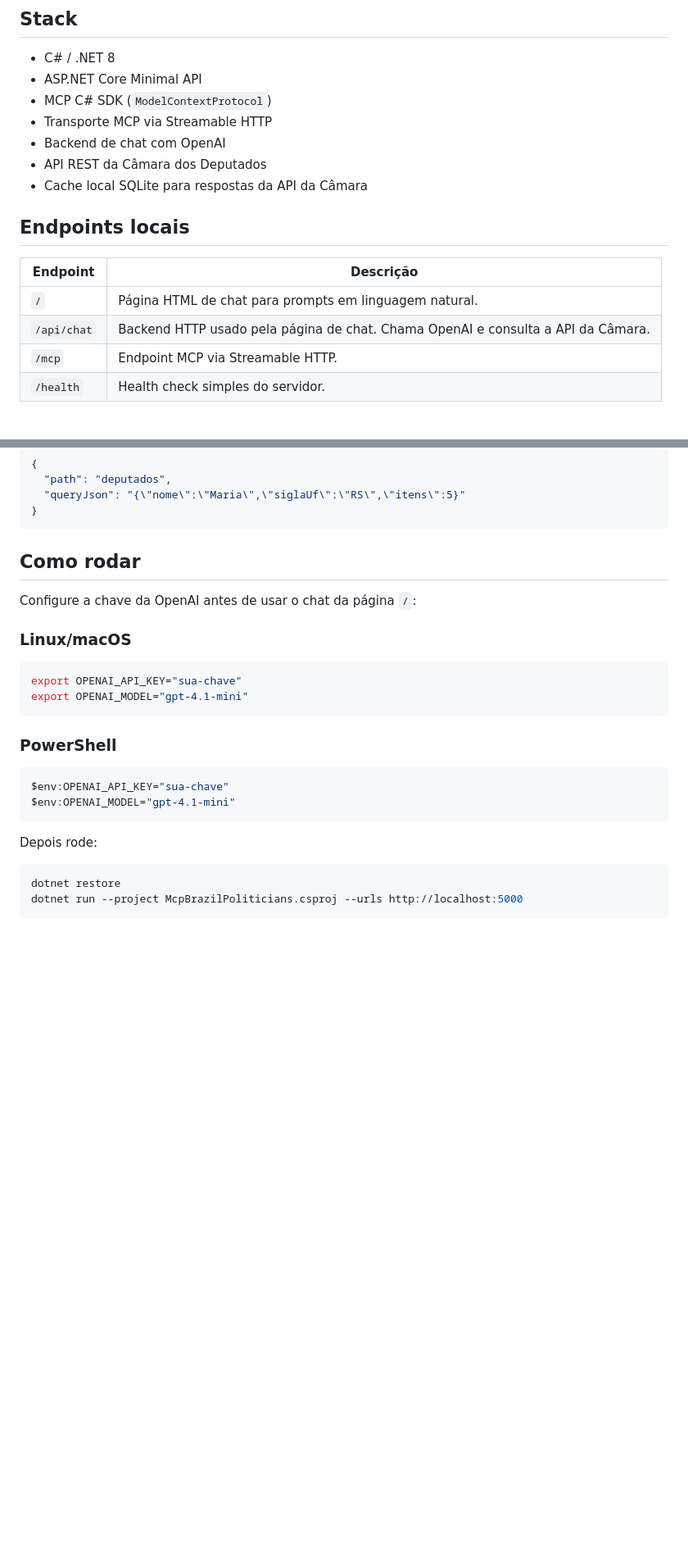
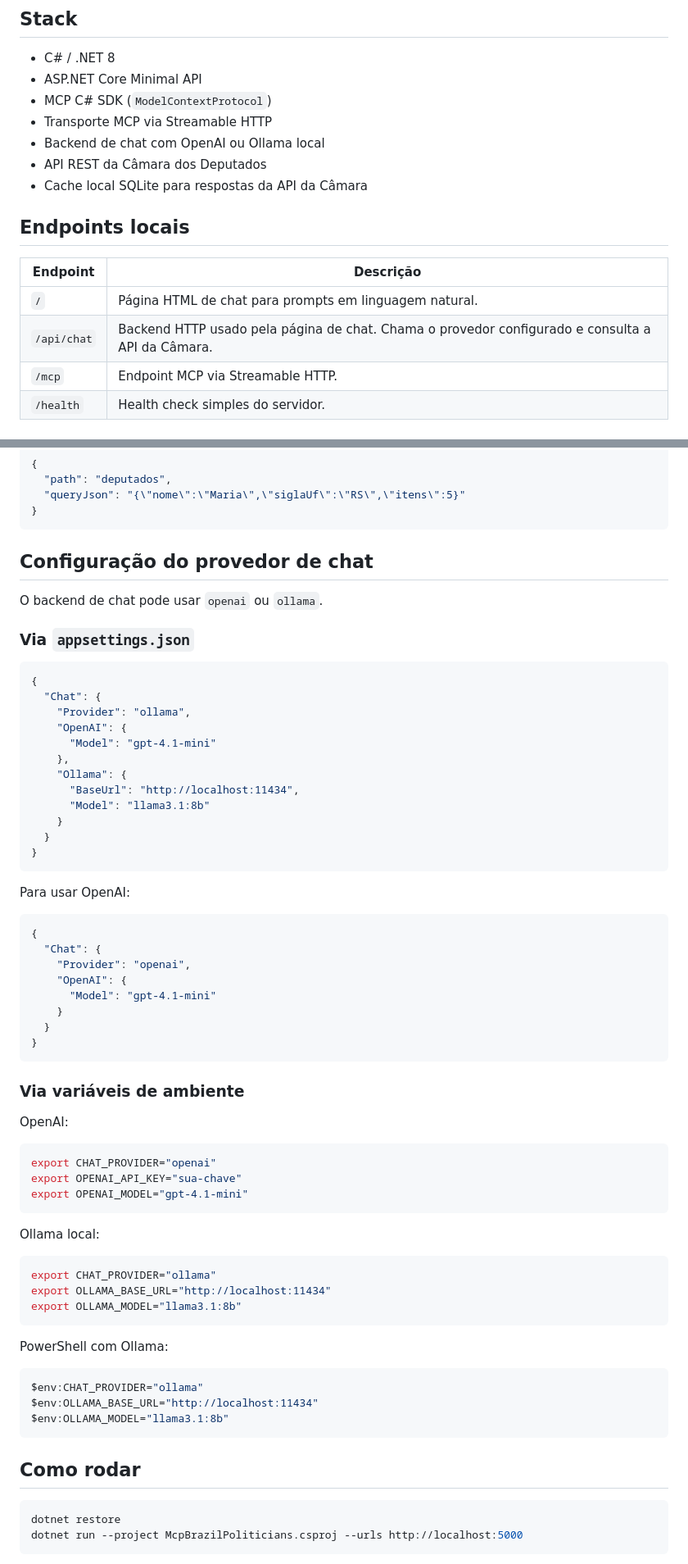
Before and after one commit to hebermattos/mcp-brazil-policitians, a Markdown page: README.md, 2 parts joined by grey strips. Shown at 82% size. Drawn GitHub-style; blank space fills up the shorter version.

Commit message:
Document Ollama chat provider settings

````diff
--- a/README.md
+++ b/README.md
@@ -20,7 +20,7 @@ https://dadosabertos.camara.leg.br/swagger/api.html
 - ASP.NET Core Minimal API
 - MCP C# SDK (`ModelContextProtocol`)
 - Transporte MCP via Streamable HTTP
-- Backend de chat com OpenAI
+- Backend de chat com OpenAI ou Ollama local
 - API REST da Câmara dos Deputados
 - Cache local SQLite para respostas da API da Câmara
 
@@ -29,7 +29,7 @@ https://dadosabertos.camara.leg.br/swagger/api.html
 | Endpoint | Descrição |
 | --- | --- |
 | `/` | Página HTML de chat para prompts em linguagem natural. |
-| `/api/chat` | Backend HTTP usado pela página de chat. Chama OpenAI e consulta a API da Câmara. |
+| `/api/chat` | Backend HTTP usado pela página de chat. Chama o provedor configurado e consulta a API da Câmara. |
 | `/mcp` | Endpoint MCP via Streamable HTTP. |
 | `/health` | Health check simples do servidor. |
 
@@ -72,25 +72,67 @@ Exemplo:
 }
 ```
 
-## Como rodar
+## Configuração do provedor de chat
 
-Configure a chave da OpenAI antes de usar o chat da página `/`:
+O backend de chat pode usar `openai` ou `ollama`.
 
-### Linux/macOS
+### Via `appsettings.json`
+
+```json
+{
+  "Chat": {
+    "Provider": "ollama",
+    "OpenAI": {
+      "Model": "gpt-4.1-mini"
+    },
+    "Ollama": {
+      "BaseUrl": "http://localhost:11434",
+      "Model": "llama3.1:8b"
+    }
+  }
+}
+```
+
+Para usar OpenAI:
+
+```json
+{
+  "Chat": {
+    "Provider": "openai",
+    "OpenAI": {
+      "Model": "gpt-4.1-mini"
+    }
+  }
+}
+```
+
+### Via variáveis de ambiente
+
+OpenAI:
 
 ```bash
+export CHAT_PROVIDER="openai"
 export OPENAI_API_KEY="sua-chave"
 export OPENAI_MODEL="gpt-4.1-mini"
 ```
 
-### PowerShell
+Ollama local:
+
+```bash
+export CHAT_PROVIDER="ollama"
+export OLLAMA_BASE_URL="http://localhost:11434"
+export OLLAMA_MODEL="llama3.1:8b"
+```
+
+PowerShell com Ollama:
 
 ```powershell
-$env:OPENAI_API_KEY="sua-chave"
-$env:OPENAI_MODEL="gpt-4.1-mini"
+$env:CHAT_PROVIDER="ollama"
+$env:OLLAMA_BASE_URL="http://localhost:11434"
+$env:OLLAMA_MODEL="llama3.1:8b"
 ```
 
-Depois rode:
+## Como rodar
 
 ```bash
 dotnet restore
````
Also changed, not shown: other parts of README.md (+5 -2 lines).
